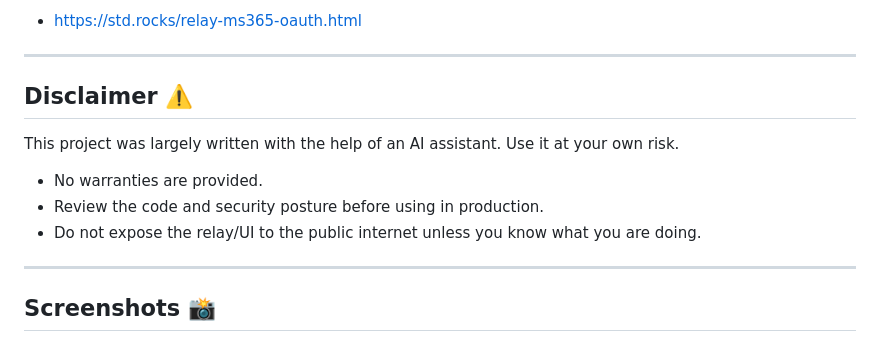
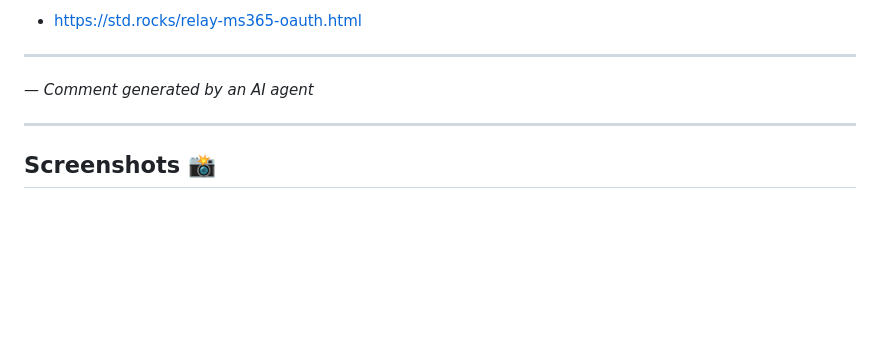
Before and after one commit to LickABrick/simple-m365-relay, a Markdown page: README.md, the part around the change. GitHub-like rendering; blank space fills up the shorter version.

Commit message:
chore: update README footer and changelog for v1.1.4-rc.2
- README: replace Disclaimer with — Comment generated by an AI agent
- CHANGELOG: add v1.1.4-rc.2 entry with AI-generated release banner

```diff
--- a/README.md
+++ b/README.md
@@ -13,14 +13,7 @@ This is based on the approach described here:
 
 ---
 
-## Disclaimer ⚠️
-
-This project was largely written with the help of an AI assistant.
-Use it at your own risk.
-
-- No warranties are provided.
-- Review the code and security posture before using in production.
-- Do not expose the relay/UI to the public internet unless you know what you are doing.
+— *Comment generated by an AI agent*
 
 ---
 
```
Also changed, not shown: CHANGELOG.md (+24 -0 lines).
